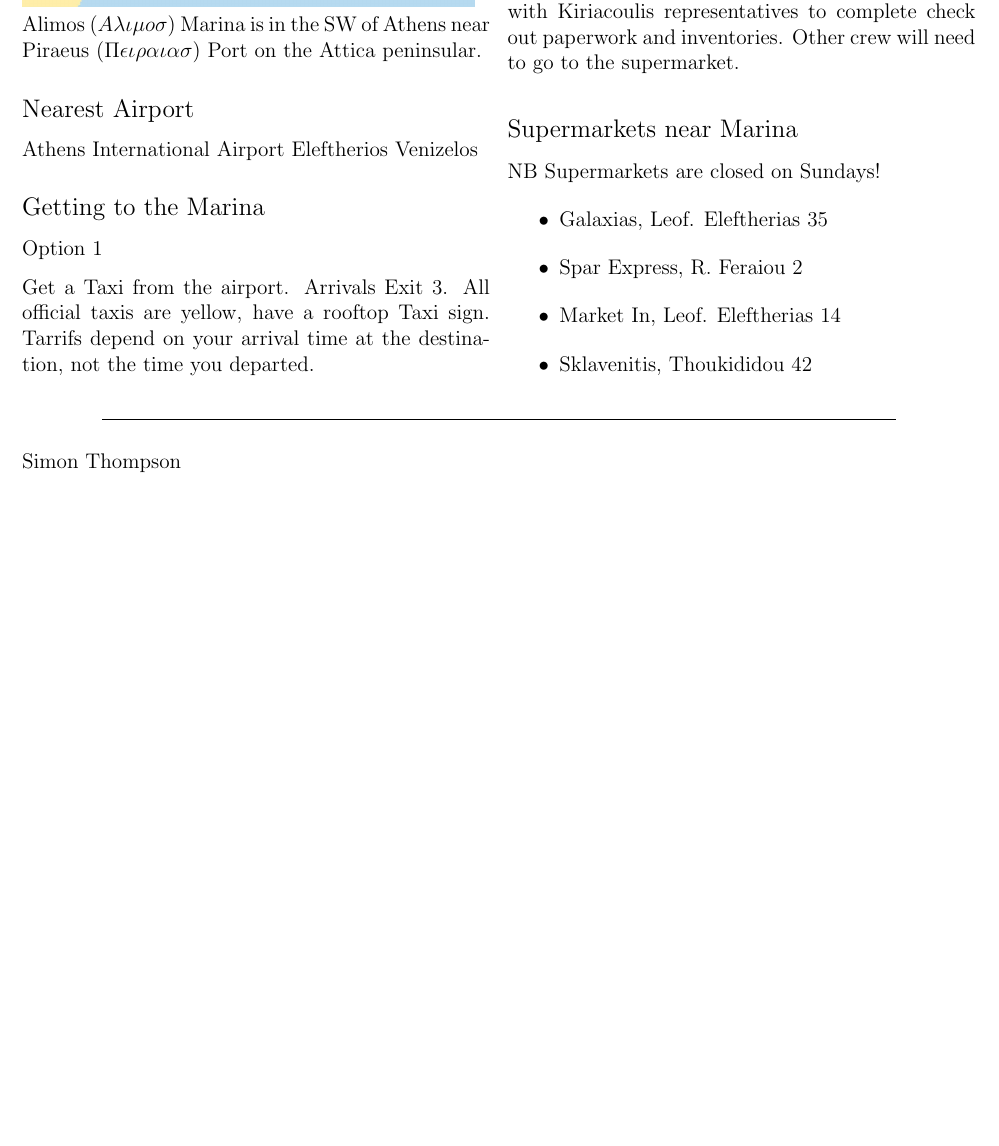
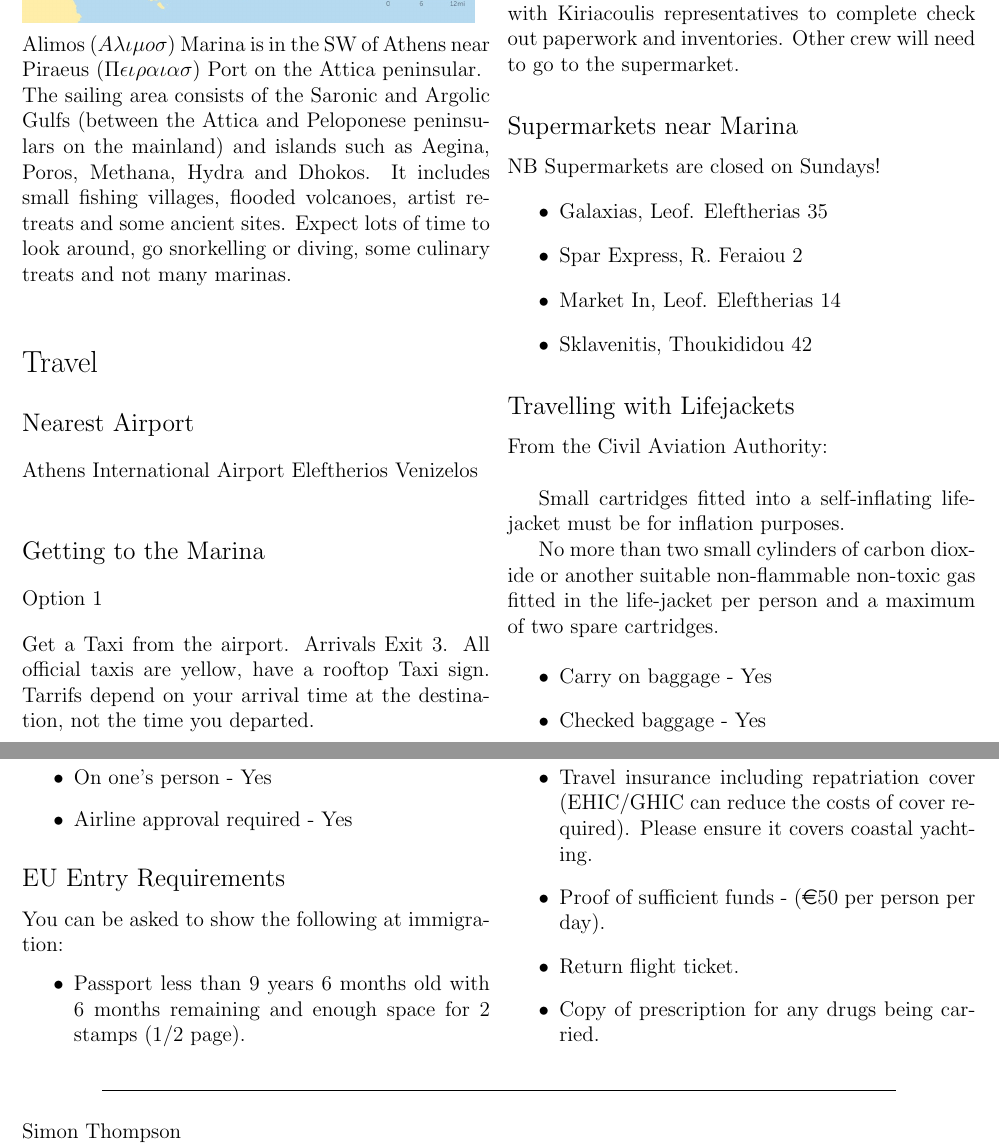
Before and after one commit to st599/yc_greece_23, a LaTeX document (dailySheet/travel.tex): part of the page before the commit and two parts of pages 1 and 2 of 2 after it, the two joined at a grey line, cut so that both start at the same text, the shorter picture padded with empty space. Compiled offline with pdfLaTeX.

Commit message:
Added text on lifejackets and EU entry rules.  FIXES: #17

```diff
--- a/dailySheet/travel.tex
+++ b/dailySheet/travel.tex
@@ -8,6 +8,7 @@
 \usepackage{graphicx}
 \usepackage{hyperref}
 \usepackage{multicol}
+\usepackage[official]{eurosym}
 \renewcommand{\familydefault}{garamond}
 \begin{document}
 
@@ -24,8 +25,11 @@
 
 \noindent \includegraphics[scale=0.25]{saronic-map.jpg}
 
-\noindent Alimos ($ A\lambda\iota\mu o \sigma $) Marina is in the SW of Athens near Piraeus ($ \Pi\epsilon\iota\rho\alpha\iota\alpha\sigma $) Port on the Attica peninsular.
+\noindent Alimos ($ A\lambda\iota\mu o \sigma $) Marina is in the SW of Athens near Piraeus ($ \Pi\epsilon\iota\rho\alpha\iota\alpha\sigma $) Port on the Attica peninsular.\\
+The sailing area consists of the Saronic and Argolic Gulfs (between the Attica and Peloponese peninsulars on the mainland) and islands such as Aegina, Poros, Methana, Hydra and Dhokos.  It includes small fishing villages, flooded volcanoes, artist retreats and some ancient sites.  Expect lots of time to look around, go snorkelling or diving, some culinary treats and not many marinas.
 
+
+\section*{Travel}
 \subsection*{Nearest Airport}
 Athens International Airport Eleftherios Venizelos
 
@@ -52,6 +56,32 @@ NB Supermarkets are closed on Sundays!
 \item Sklavenitis, Thoukididou 42
 \end{itemize}
 
+
+\subsection*{Travelling with Lifejackets}
+From the Civil Aviation Authority:\\
+
+Small cartridges fitted into a self-inflating life-jacket must be for inflation purposes.
+
+No more than two small cylinders of carbon dioxide or another suitable non-flammable non-toxic gas fitted in the life-jacket per person and a maximum of two spare cartridges.
+
+\begin{itemize}
+\item Carry on baggage - Yes
+\item Checked baggage - Yes
+\item On one's person - Yes
+\item Airline approval required - Yes
+\end{itemize}
+
+\subsection*{EU Entry Requirements}
+You can be asked to show the following at immigration:
+\begin{itemize}
+\item Passport less than 9 years 6 months old with 6 months remaining and enough space for 2 stamps (1/2 page).
+\item Travel insurance including repatriation cover (EHIC/GHIC can reduce the costs of cover required).  Please ensure it covers coastal yachting.
+\item Proof of sufficient funds - (\euro{}50 per person per day).
+\item Return flight ticket.
+\item Copy of prescription for any drugs being carried.
+\end{itemize}
+
+
 \end{multicols}
 
 \begin{center}
```
Also changed, not shown: dailySheet/travel.tex (4 more changed lines).
